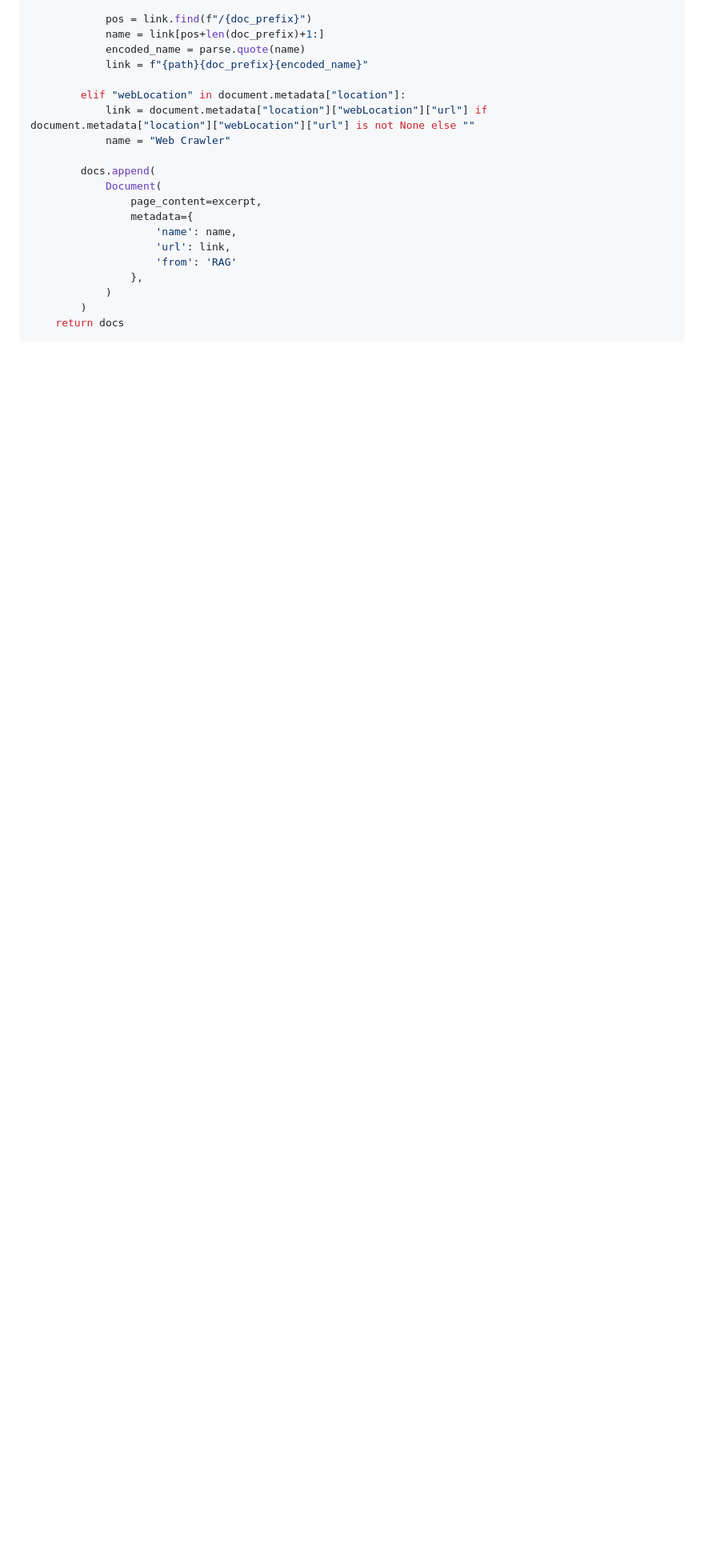
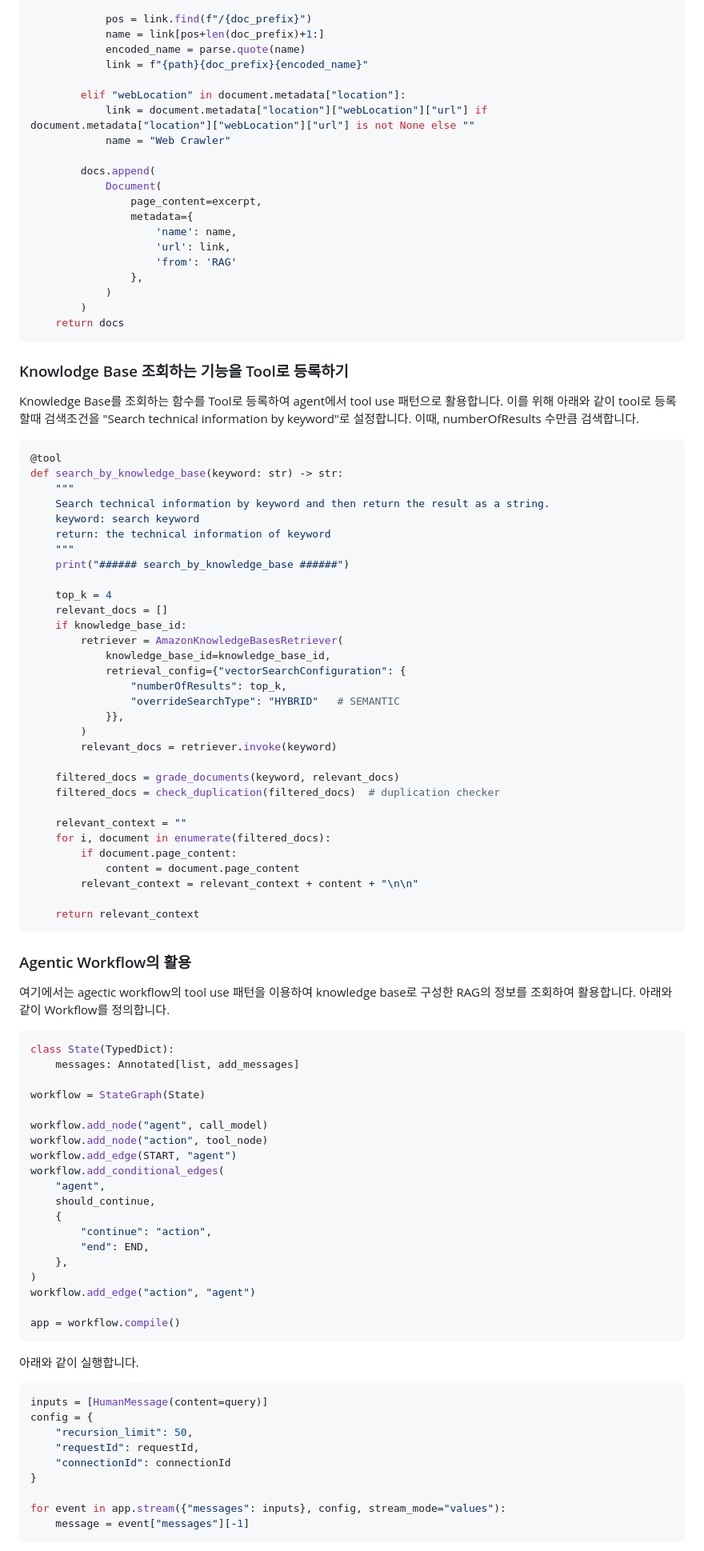
Before and after one commit to psps97/managed-rag, a Markdown page: README.md, the part around one of its changes. Shown at 80% size. Drawn GitHub-style; blank space fills up the shorter version.

````diff
--- a/README.md
+++ b/README.md
@@ -497,4 +497,81 @@ def retrieve_from_knowledge_base(query):
     return docs
 ```
 
+### Knowlodge Base 조회하는 기능을 Tool로 등록하기
 
+Knowledge Base를 조회하는 함수를 Tool로 등록하여 agent에서 tool use 패턴으로 활용합니다. 이를 위해 아래와 같이 tool로 등록할때 검색조건을 "Search technical information by keyword"로 설정합니다. 이때, numberOfResults 수만큼 검색합니다.
+
+```python
+@tool
+def search_by_knowledge_base(keyword: str) -> str:
+    """
+    Search technical information by keyword and then return the result as a string.
+    keyword: search keyword
+    return: the technical information of keyword
+    """
+    print("###### search_by_knowledge_base ######")
+
+    top_k = 4
+    relevant_docs = []
+    if knowledge_base_id:
+        retriever = AmazonKnowledgeBasesRetriever(
+            knowledge_base_id=knowledge_base_id,
+            retrieval_config={"vectorSearchConfiguration": {
+                "numberOfResults": top_k,
+                "overrideSearchType": "HYBRID"   # SEMANTIC
+            }},
+        )
+        relevant_docs = retriever.invoke(keyword)
+
+    filtered_docs = grade_documents(keyword, relevant_docs)
+    filtered_docs = check_duplication(filtered_docs)  # duplication checker
+
+    relevant_context = ""
+    for i, document in enumerate(filtered_docs):
+        if document.page_content:
+            content = document.page_content
+        relevant_context = relevant_context + content + "\n\n"
+
+    return relevant_context
+```
+
+### Agentic Workflow의 활용
+
+여기에서는 agectic workflow의 tool use 패턴을 이용하여 knowledge base로 구성한 RAG의 정보를 조회하여 활용합니다. 아래와 같이 Workflow를 정의합니다.
+
+```python
+class State(TypedDict):
+    messages: Annotated[list, add_messages]
+
+workflow = StateGraph(State)
+
+workflow.add_node("agent", call_model)
+workflow.add_node("action", tool_node)
+workflow.add_edge(START, "agent")
+workflow.add_conditional_edges(
+    "agent",
+    should_continue,
+    {
+        "continue": "action",
+        "end": END,
+    },
+)
+workflow.add_edge("action", "agent")
+
+app = workflow.compile()
+```
+
+아래와 같이 실행합니다.
+
+```python
+inputs = [HumanMessage(content=query)]
+config = {
+    "recursion_limit": 50,
+    "requestId": requestId,
+    "connectionId": connectionId
+}
+
+for event in app.stream({"messages": inputs}, config, stream_mode="values"):
+    message = event["messages"][-1]
+```
+
````
Also changed, not shown: other parts of README.md (+56 -0 lines).
